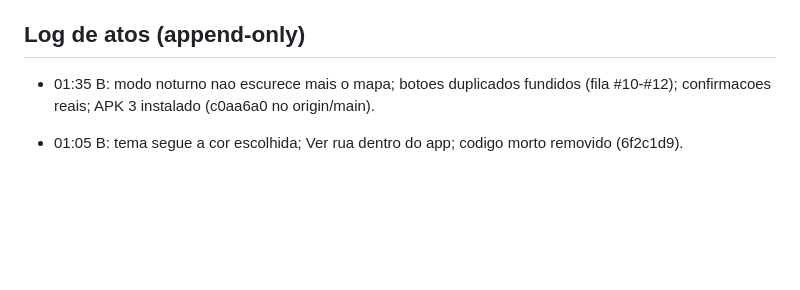
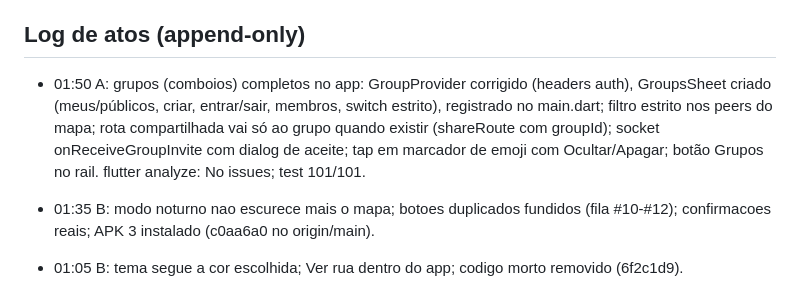
Before and after one commit to apolopanda500/GPS-Caminhoneiro-Pro, a Markdown page: COORDENACAO-AGENTES.md, the part around the change. Drawn GitHub-style; blank space fills up the shorter version.

```diff
--- a/COORDENACAO-AGENTES.md
+++ b/COORDENACAO-AGENTES.md
@@ -181,6 +181,12 @@ tarefa.** Responder em português. Estrutura v2: uma seção única por agente,
 
 ## Log de atos (append-only)
 
+- 01:50 A: grupos (comboios) completos no app: GroupProvider corrigido (headers auth),
+  GroupsSheet criado (meus/públicos, criar, entrar/sair, membros, switch estrito),
+  registrado no main.dart; filtro estrito nos peers do mapa; rota compartilhada vai
+  só ao grupo quando existir (shareRoute com groupId); socket onReceiveGroupInvite
+  com dialog de aceite; tap em marcador de emoji com Ocultar/Apagar; botão Grupos
+  no rail. flutter analyze: No issues; test 101/101.
 - 01:35 B: modo noturno nao escurece mais o mapa; botoes duplicados fundidos (fila #10-#12);
   confirmacoes reais; APK 3 instalado (c0aa6a0 no origin/main).
 - 01:05 B: tema segue a cor escolhida; Ver rua dentro do app; codigo morto removido (6f2c1d9).
```
